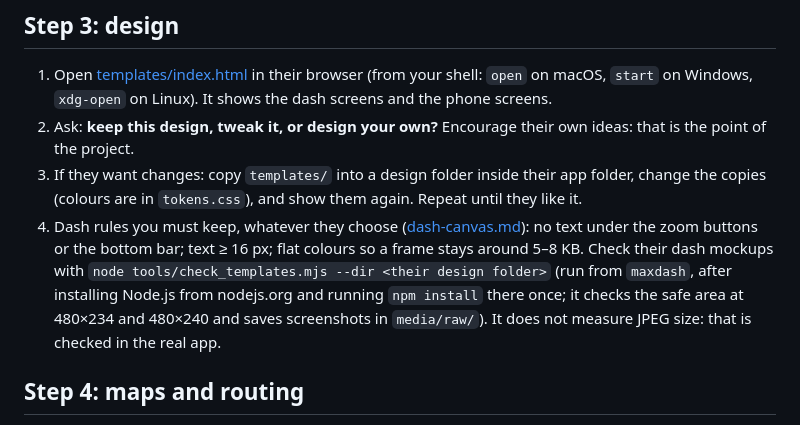
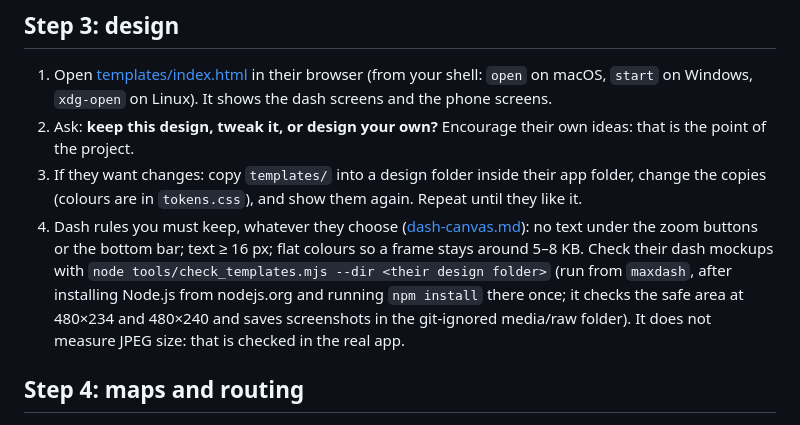
Before and after one commit to lntvan166/maxdash, a Markdown page: AGENTS.md, the part around the change. Rendered like a GitHub page.

Commit message:
skill: do not point at a git-ignored folder
Co-Authored-By: Claude Opus 5.5 <noreply@anthropic.com>

```diff
--- a/AGENTS.md
+++ b/AGENTS.md
@@ -77,7 +77,7 @@ again. Explain how they will re-install (Xcode Run, or Sideloadly).
    ([dash-canvas.md](docs/how-it-works/dash-canvas.md)): no text under the zoom buttons or the bottom bar;
    text ≥ 16 px; flat colours so a frame stays around 5–8 KB.
    Check their dash mockups with `node tools/check_templates.mjs --dir <their design folder>` (run from
-   `maxdash`, after installing Node.js from nodejs.org and running `npm install` there once; it checks the safe area at 480×234 and 480×240 and saves screenshots in `media/raw/`). It does
+   `maxdash`, after installing Node.js from nodejs.org and running `npm install` there once; it checks the safe area at 480×234 and 480×240 and saves screenshots in the git-ignored media/raw folder). It does
    not measure JPEG size: that is checked in the real app.
 
 ## Step 4: maps and routing
```
